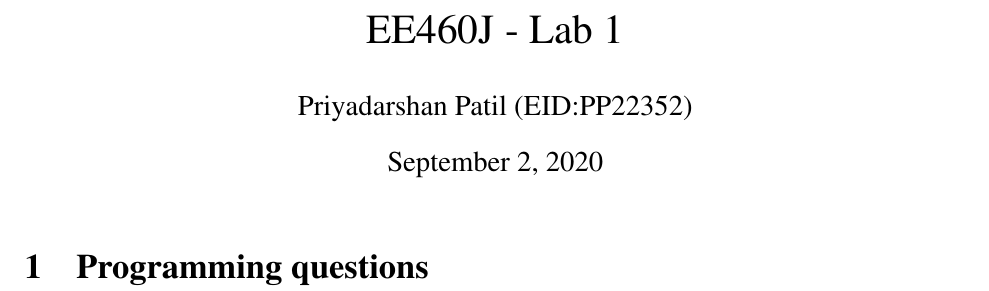
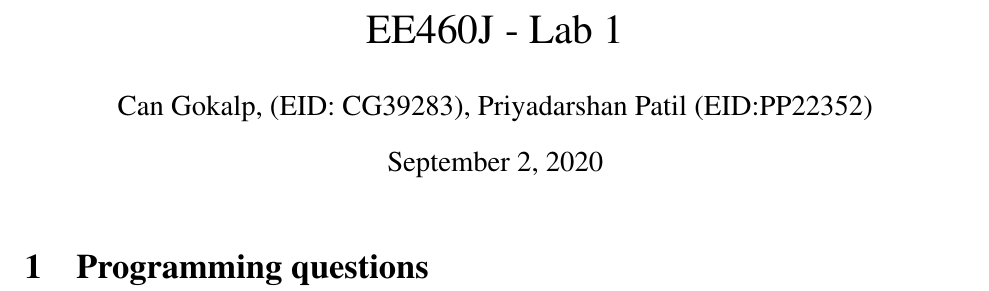
Before and after one commit to PriyadarshanPatil/EE-460J-Labs, a LaTeX document (Lab1/Lab1_Patil.tex): part of page 1 of 8, cut so that both start at the same text. Compiled offline with pdfLaTeX.

Commit message:
Update Lab1_Patil.tex
Added author

```diff
--- a/Lab1/Lab1_Patil.tex
+++ b/Lab1/Lab1_Patil.tex
@@ -42,7 +42,7 @@
 \begin{document}
 
 \title{EE460J - Lab 1}
-\author{Priyadarshan Patil (EID:PP22352)}
+\author{Can Gokalp, (EID: CG39283), Priyadarshan Patil (EID:PP22352)}
 \date{\today}
 \maketitle
 
```
